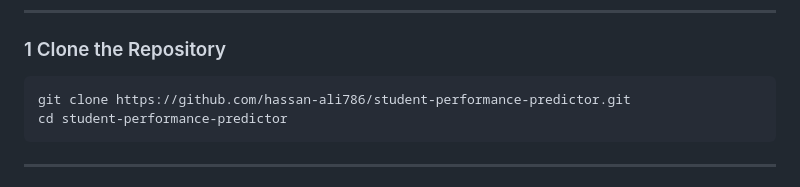
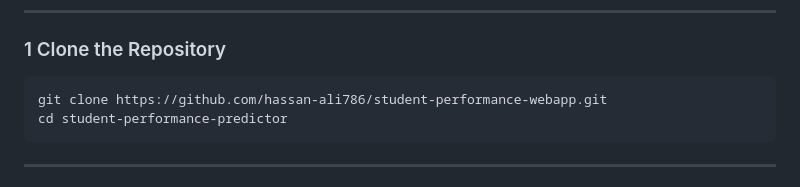
Before and after one commit to hassan-ali786/Student-Performance-Webapp, a Markdown page: Readme.md, the part around the change. Drawn GitHub-style.

Commit message:
Update repository clone URL in Readme.md

````diff
--- a/Readme.md
+++ b/Readme.md
@@ -121,7 +121,7 @@ student-performance-webapp/
 ### 1 Clone the Repository
 
 ```bash
-git clone https://github.com/hassan-ali786/student-performance-predictor.git
+git clone https://github.com/hassan-ali786/student-performance-webapp.git
 cd student-performance-predictor
 ```
 
````
